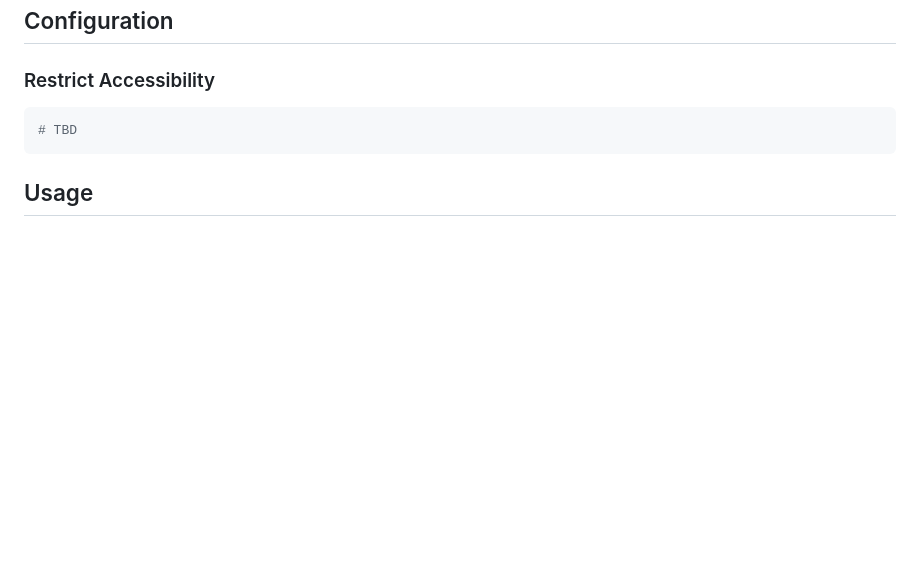
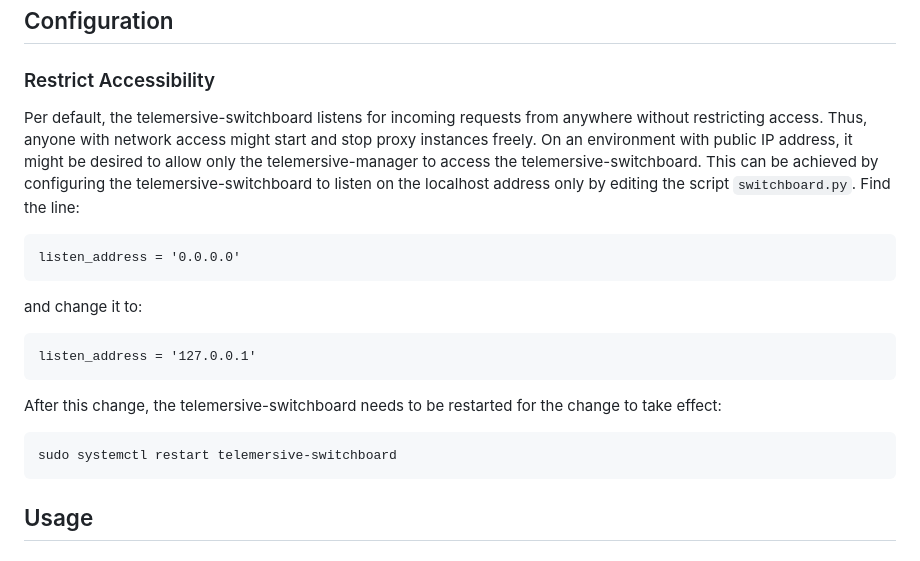
Before and after one commit to telemersion/telemersive-router, a Markdown page: switchboard/README.md, the part around the change. GitHub-like rendering; blank space fills up the shorter version.

Commit message:
document how to restrict switchboard tolocal access only

````diff
--- a/switchboard/README.md
+++ b/switchboard/README.md
@@ -30,9 +30,29 @@ cd switchboard
 
 ### Restrict Accessibility
 
-```bash
-# TBD
+Per default, the telemersive-switchboard listens for incoming requests from anywhere without restricting
+access. Thus, anyone with network access might start and stop proxy instances freely. On an environment
+with public IP address, it might be desired to allow only the telemersive-manager to access the
+telemersive-switchboard. This can be achieved by configuring the telemersive-switchboard to listen on the
+localhost address only by editing the script `switchboard.py`. Find the line:
+
 ```
+listen_address = '0.0.0.0'
+```
+
+and change it to:
+
+```
+listen_address = '127.0.0.1'
+```
+
+After this change, the telemersive-switchboard needs to be restarted for the change to take effect:
+
+```
+sudo systemctl restart telemersive-switchboard
+```
+
+
 
 ## Usage
 
````
